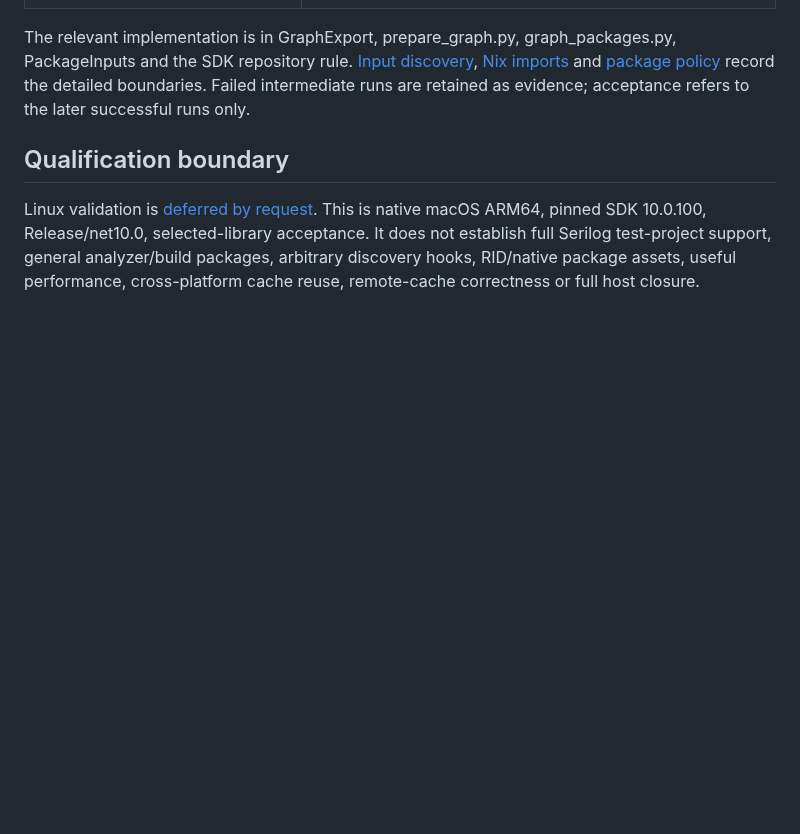
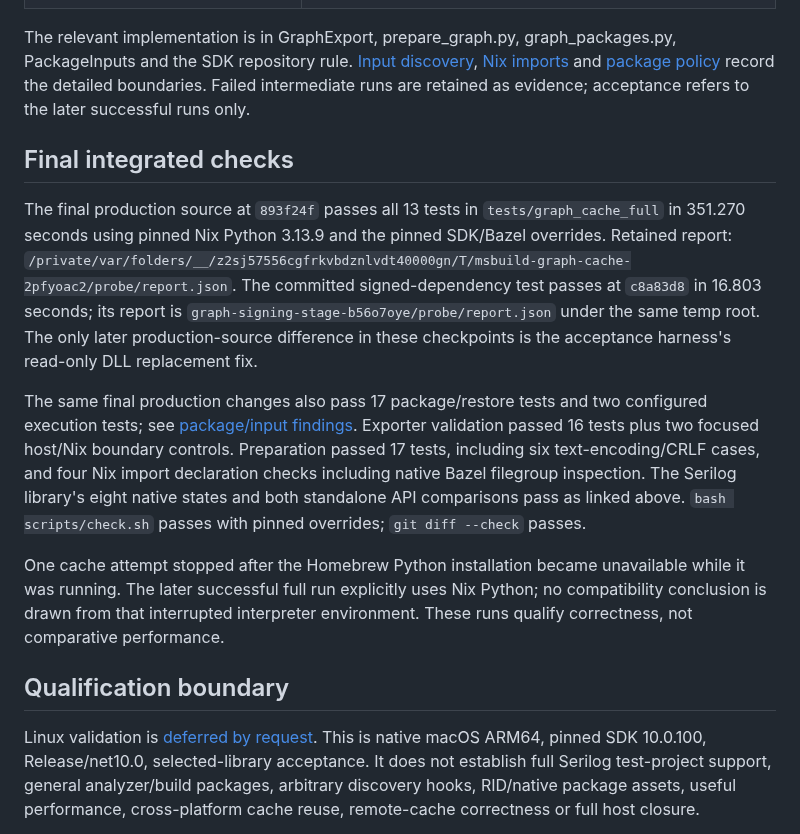
Before and after one commit to keegan-caruso/msbuild-bazel, a Markdown page: docs/r04-integration-findings.md, the part around the change. Rendered like a GitHub page; blank space fills up the shorter version.

Commit message:
docs: record final R04 cache and integration checks

```diff
--- a/docs/r04-integration-findings.md
+++ b/docs/r04-integration-findings.md
@@ -32,6 +32,31 @@ PackageInputs and the SDK repository rule. [Input discovery](input-discovery-fin
 record the detailed boundaries. Failed intermediate runs are retained as evidence;
 acceptance refers to the later successful runs only.
 
+## Final integrated checks
+
+The final production source at `893f24f` passes all 13 tests in
+`tests/graph_cache_full` in 351.270 seconds using pinned Nix Python 3.13.9 and
+the pinned SDK/Bazel overrides. Retained report:
+`/private/var/folders/__/z2sj57556cgfrkvbdznlvdt40000gn/T/msbuild-graph-cache-2pfyoac2/probe/report.json`.
+The committed signed-dependency test passes at `c8a83d8` in 16.803 seconds;
+its report is `graph-signing-stage-b56o7oye/probe/report.json` under the same temp root.
+The only later production-source difference in these checkpoints is the
+acceptance harness's read-only DLL replacement fix.
+
+The same final production changes also pass 17 package/restore tests and two
+configured execution tests; see [package/input findings](serilog-inputs-findings.md).
+Exporter validation passed 16 tests plus two focused host/Nix boundary controls.
+Preparation passed 17 tests, including six text-encoding/CRLF cases, and four
+Nix import declaration checks including native Bazel filegroup inspection.
+The Serilog library's eight native states and both standalone API comparisons
+pass as linked above. `bash scripts/check.sh` passes with pinned overrides;
+`git diff --check` passes.
+
+One cache attempt stopped after the Homebrew Python installation became unavailable
+while it was running. The later successful full run explicitly uses Nix Python;
+no compatibility conclusion is drawn from that interrupted interpreter environment.
+These runs qualify correctness, not comparative performance.
+
 ## Qualification boundary
 
 Linux validation is [deferred by request](platform-validation-scope.md). This is
```
